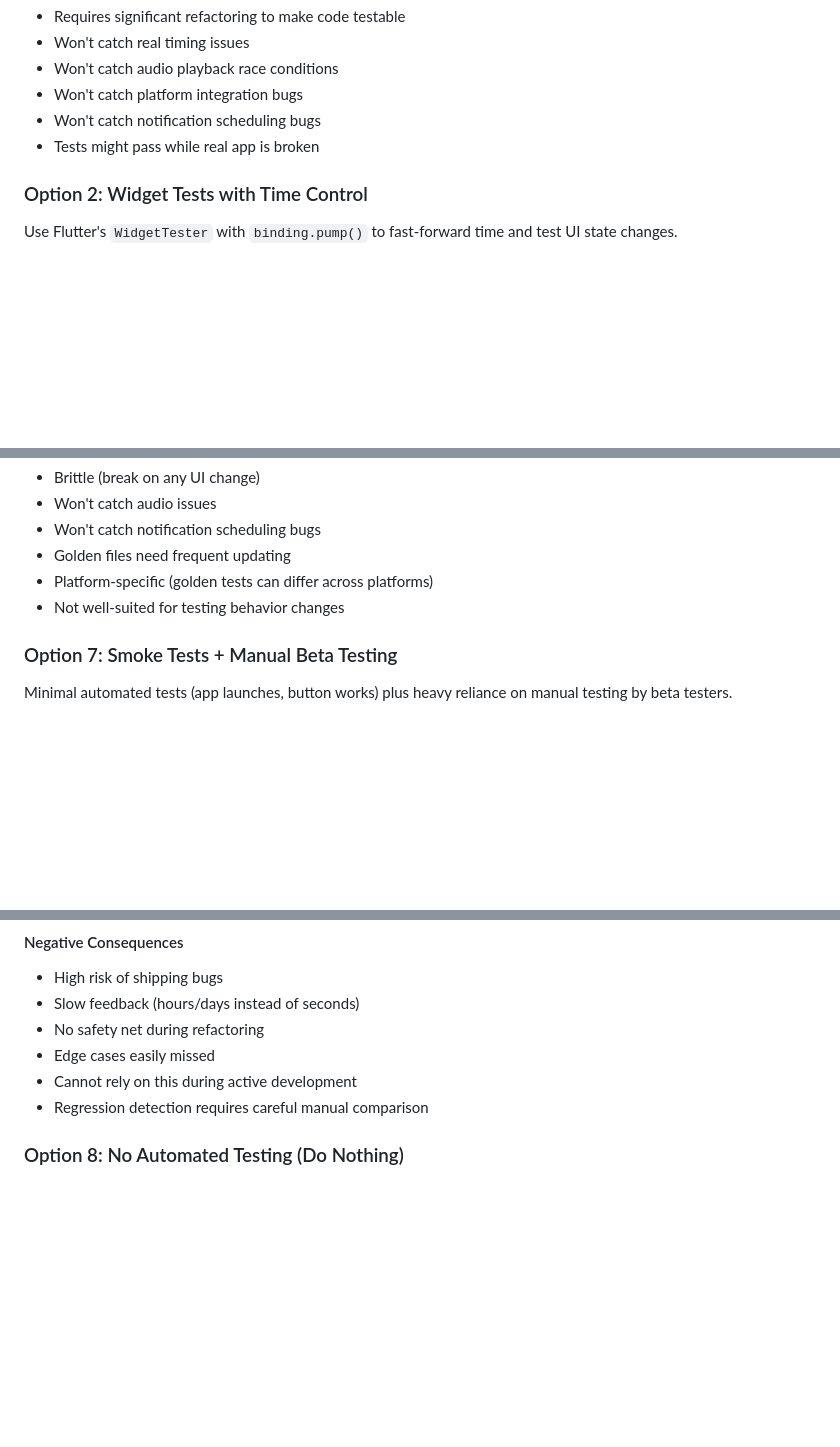
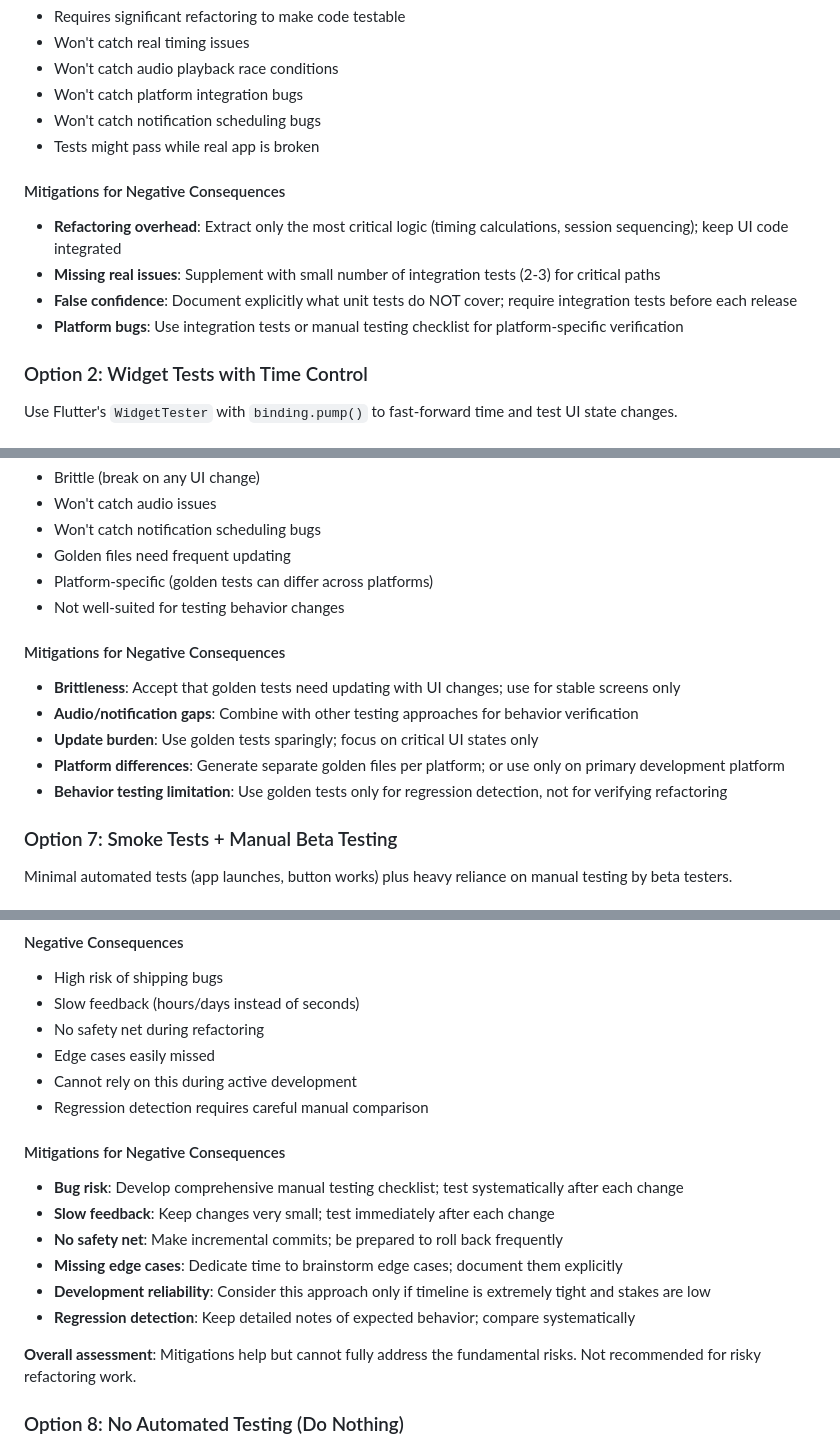
Before and after one commit to wonderbird/multi-timer, a Markdown page: docs/decisions/002-testing-strategy-notification-refactoring.md, 3 parts joined by grey strips. Drawn GitHub-style; blank space fills up the shorter version.

```diff
--- a/docs/decisions/002-testing-strategy-notification-refactoring.md
+++ b/docs/decisions/002-testing-strategy-notification-refactoring.md
@@ -68,6 +68,13 @@ Extract business logic into testable functions and mock all dependencies (time,
 - Won't catch notification scheduling bugs
 - Tests might pass while real app is broken
 
+#### Mitigations for Negative Consequences
+
+- **Refactoring overhead**: Extract only the most critical logic (timing calculations, session sequencing); keep UI code integrated
+- **Missing real issues**: Supplement with small number of integration tests (2-3) for critical paths
+- **False confidence**: Document explicitly what unit tests do NOT cover; require integration tests before each release
+- **Platform bugs**: Use integration tests or manual testing checklist for platform-specific verification
+
 ### Option 2: Widget Tests with Time Control
 
 Use Flutter's `WidgetTester` with `binding.pump()` to fast-forward time and test UI state changes.
@@ -178,6 +214,14 @@ Use Flutter golden tests for UI snapshots and separate timing accuracy tests.
 - Platform-specific (golden tests can differ across platforms)
 - Not well-suited for testing behavior changes
 
+#### Mitigations for Negative Consequences
+
+- **Brittleness**: Accept that golden tests need updating with UI changes; use for stable screens only
+- **Audio/notification gaps**: Combine with other testing approaches for behavior verification
+- **Update burden**: Use golden tests sparingly; focus on critical UI states only
+- **Platform differences**: Generate separate golden files per platform; or use only on primary development platform
+- **Behavior testing limitation**: Use golden tests only for regression detection, not for verifying refactoring
+
 ### Option 7: Smoke Tests + Manual Beta Testing
 
 Minimal automated tests (app launches, button works) plus heavy reliance on manual testing by beta testers.
@@ -197,6 +241,17 @@ Minimal automated tests (app launches, button works) plus heavy reliance on manu
 - Edge cases easily missed
 - Cannot rely on this during active development
 - Regression detection requires careful manual comparison
+
+#### Mitigations for Negative Consequences
+
+- **Bug risk**: Develop comprehensive manual testing checklist; test systematically after each change
+- **Slow feedback**: Keep changes very small; test immediately after each change
+- **No safety net**: Make incremental commits; be prepared to roll back frequently
+- **Missing edge cases**: Dedicate time to brainstorm edge cases; document them explicitly
+- **Development reliability**: Consider this approach only if timeline is extremely tight and stakes are low
+- **Regression detection**: Keep detailed notes of expected behavior; compare systematically
+
+**Overall assessment**: Mitigations help but cannot fully address the fundamental risks. Not recommended for risky refactoring work.
 
 ### Option 8: No Automated Testing (Do Nothing)
 
```
Also changed, not shown: other parts of docs/decisions/002-testing-strategy-notification-refactoring.md (+55 -2 lines).
